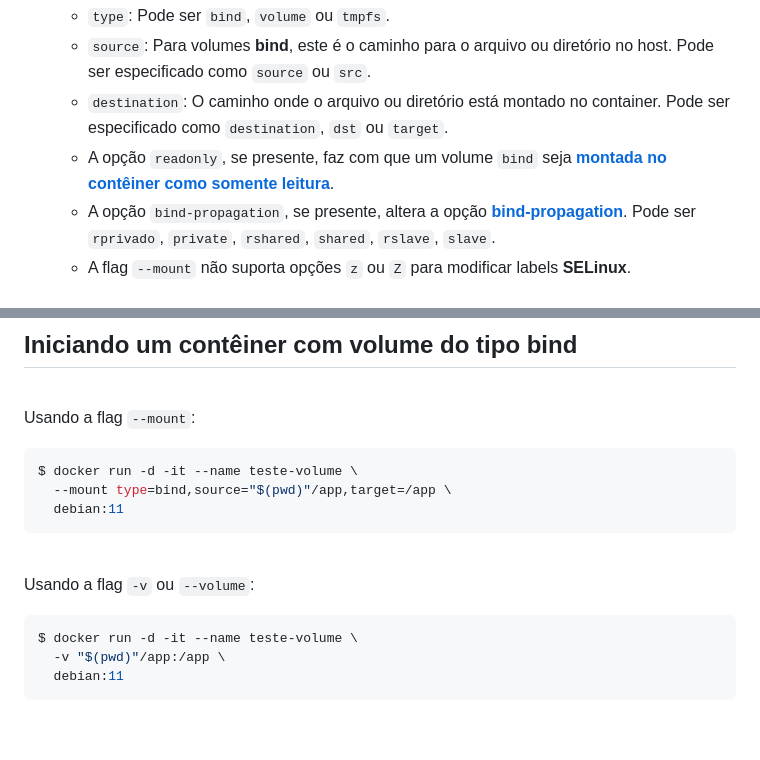
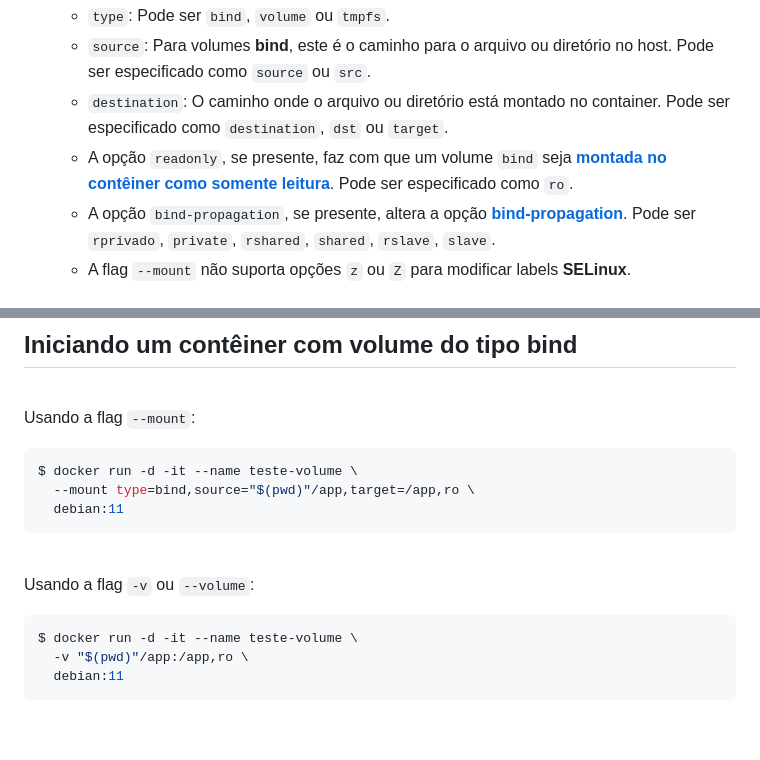
Before and after one commit to ferpaesdias/LinuxTips_PICK, a Markdown page: Descomplicando_o_Docker/Day4/02-Criando_um_volume_do_tipo_bind.md, 2 parts joined by grey strips. GitHub-like rendering.

Commit message:
Modified text about Readonly

````diff
--- a/Descomplicando_o_Docker/Day4/02-Criando_um_volume_do_tipo_bind.md
+++ b/Descomplicando_o_Docker/Day4/02-Criando_um_volume_do_tipo_bind.md
@@ -31,7 +31,7 @@ Em geral, a flag `--mount` é mais explícita e detalhada. A maior diferença é
     - `type`: Pode ser `bind`, `volume` ou `tmpfs`.
     - `source`: Para volumes **bind**, este é o caminho para o arquivo ou diretório no host. Pode ser especificado como `source` ou `src`.
     - `destination`: O caminho onde o arquivo ou diretório está montado no container. Pode ser especificado como `destination`, `dst` ou `target`.
-    - A opção `readonly`, se presente, faz com que um volume `bind` seja [**montada no contêiner como somente leitura**](https://docs.docker.com/engine/storage/bind-mounts/#use-a-read-only-bind-mount).
+    - A opção `readonly`, se presente, faz com que um volume `bind` seja [**montada no contêiner como somente leitura**](https://docs.docker.com/engine/storage/bind-mounts/#use-a-read-only-bind-mount). Pode ser especificado como `ro`.
     - A opção `bind-propagation`, se presente, altera a opção **[bind-propagation](https://docs.docker.com/engine/storage/bind-mounts/#configure-bind-propagation)**. Pode ser `rprivado`, `private`, `rshared`, `shared`, `rslave`, `slave`.
     - A flag `--mount` não suporta opções `z` ou `Z` para modificar labels **SELinux**.
 
@@ -58,7 +58,7 @@ Usando a flag `--mount`:
 
 ```shell
 $ docker run -d -it --name teste-volume \
-  --mount type=bind,source="$(pwd)"/app,target=/app \
+  --mount type=bind,source="$(pwd)"/app,target=/app,ro \
   debian:11
 ```
 
@@ -68,7 +68,7 @@ Usando a flag `-v` ou `--volume`:
 
 ```shell
 $ docker run -d -it --name teste-volume \
-  -v "$(pwd)"/app:/app \
+  -v "$(pwd)"/app:/app,ro \
   debian:11
 ```
 
````
